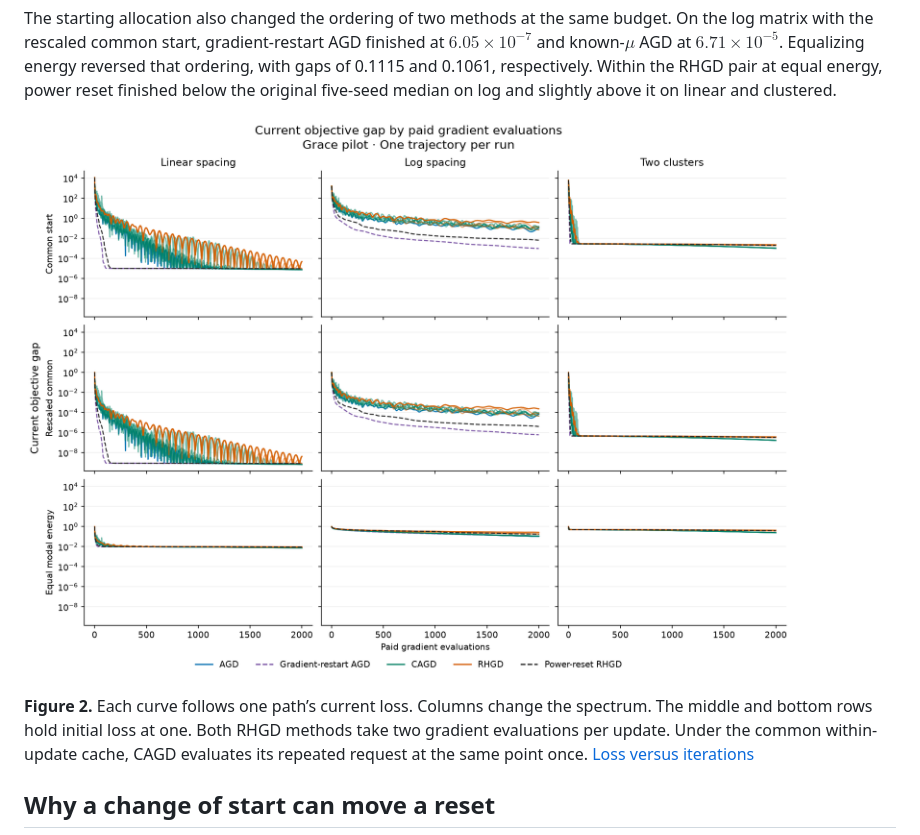
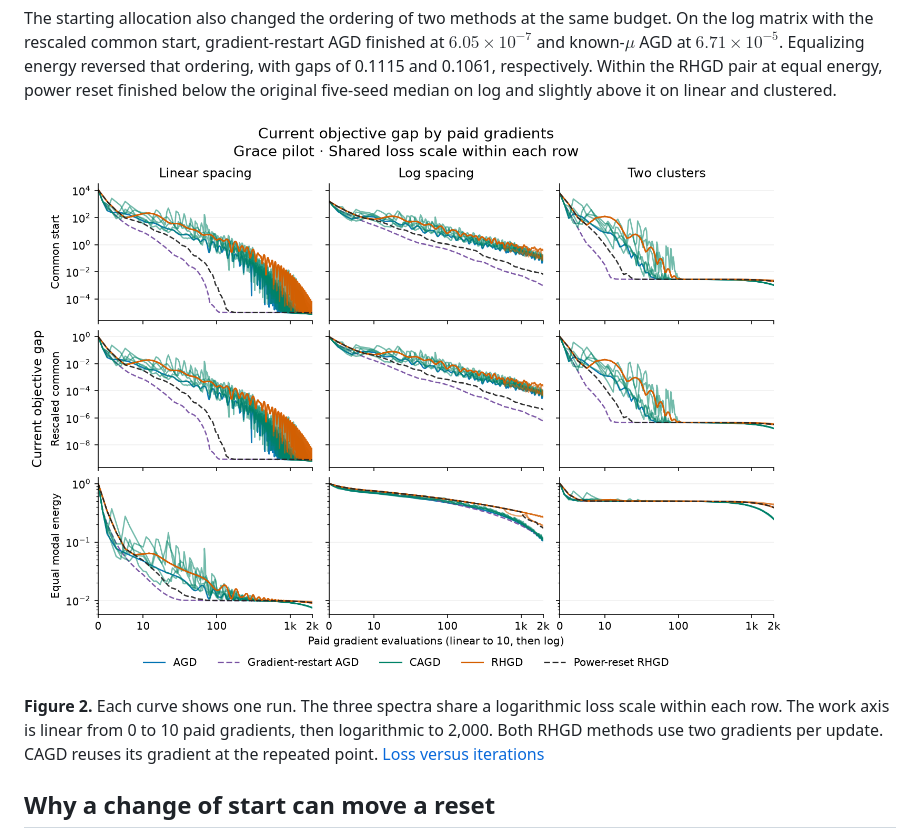
Before and after one commit to shlokmishra/hmc_optimisation, a Markdown page: docs/spectral/REPORT.md, the part around the change. GitHub-like rendering; pictures changed too: docs/spectral/grace-20654076/loss_gradients.png.

Commit message:
Improve axis scales for the spectral pilot report figure

```diff
--- a/docs/spectral/REPORT.md
+++ b/docs/spectral/REPORT.md
@@ -54,7 +54,7 @@ The starting allocation also changed the ordering of two methods at the same bud
 
 ![Current loss against gradient evaluations for each recorded Grace trajectory, arranged by starting condition and spectrum.](grace-20654076/loss_gradients.png)
 
-**Figure 2.** Each curve follows one path’s current loss. Columns change the spectrum. The middle and bottom rows hold initial loss at one. Both RHGD methods take two gradient evaluations per update. Under the common within-update cache, CAGD evaluates its repeated request at the same point once. [Loss versus iterations](grace-20654076/loss_iterations.png)
+**Figure 2.** Each curve shows one run. The three spectra share a logarithmic loss scale within each row. The work axis is linear from 0 to 10 paid gradients, then logarithmic to 2,000. Both RHGD methods use two gradients per update. CAGD reuses its gradient at the repeated point. [Loss versus iterations](grace-20654076/loss_iterations.png)
 
 ## Why a change of start can move a reset
 
```
Also changed, not shown: 3 other files.
